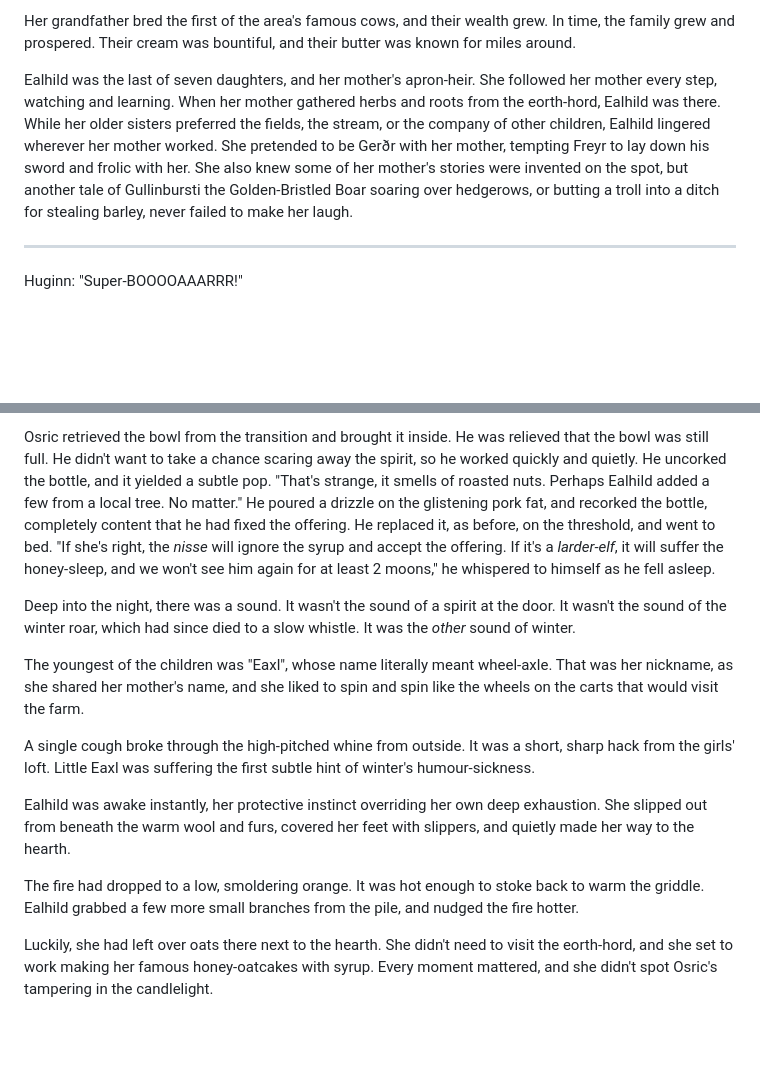
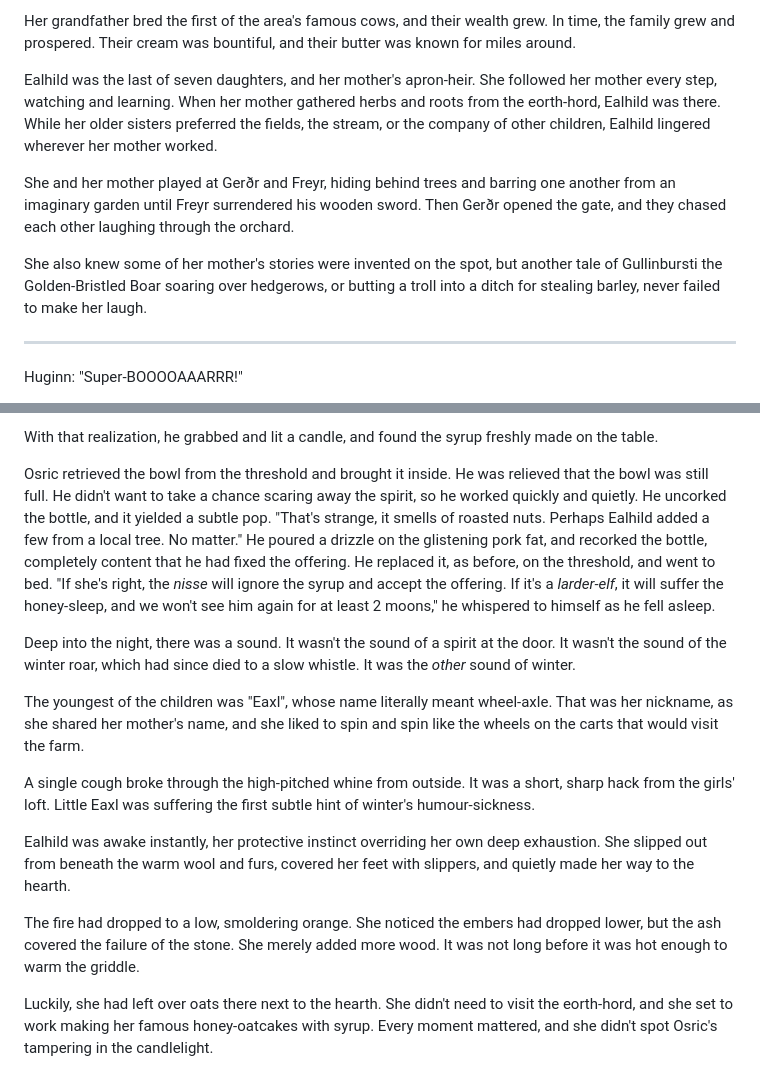
Before and after one commit to vaughan99/novels, a Markdown page: The Cynn - Strangers To Wyrd/manuscript/02010_chapter2.1.md, 2 parts joined by grey strips. Rendered like a GitHub page; blank space fills up the shorter version.

```diff
--- a/The Cynn - Strangers To Wyrd/manuscript/02010_chapter2.1.md
+++ b/The Cynn - Strangers To Wyrd/manuscript/02010_chapter2.1.md
@@ -42,7 +44,11 @@ He lost his brother and several friends in that battle, and he constructed a new
 
 Her grandfather bred the first of the area's famous cows, and their wealth grew. In time, the family grew and prospered. Their cream was bountiful, and their butter was known for miles around.
 
-Ealhild was the last of seven daughters, and her mother's apron-heir. She followed her mother every step, watching and learning. When her mother gathered herbs and roots from the eorth-hord, Ealhild was there. While her older sisters preferred the fields, the stream, or the company of other children, Ealhild lingered wherever her mother worked. She pretended to be Gerðr with her mother, tempting Freyr to lay down his sword and frolic with her. She also knew some of her mother's stories were invented on the spot, but another tale of Gullinbursti the Golden-Bristled Boar soaring over hedgerows, or butting a troll into a ditch for stealing barley, never failed to make her laugh.
+Ealhild was the last of seven daughters, and her mother's apron-heir. She followed her mother every step, watching and learning. When her mother gathered herbs and roots from the eorth-hord, Ealhild was there. While her older sisters preferred the fields, the stream, or the company of other children, Ealhild lingered wherever her mother worked.
+
+She and her mother played at Gerðr and Freyr, hiding behind trees and barring one another from an imaginary garden until Freyr surrendered his wooden sword. Then Gerðr opened the gate, and they chased each other laughing through the orchard.
+
+She also knew some of her mother's stories were invented on the spot, but another tale of Gullinbursti the Golden-Bristled Boar soaring over hedgerows, or butting a troll into a ditch for stealing barley, never failed to make her laugh.
 
 ---
 
@@ -157,5 +177,7 @@ Osric stayed up, worried about what he had just seen. He had never had reason to
 
-Osric retrieved the bowl from the transition and brought it inside. He was relieved that the bowl was still full. He didn't want to take a chance scaring away the spirit, so he worked quickly and quietly. He uncorked the bottle, and it yielded a subtle pop. "That's strange, it smells of roasted nuts. Perhaps Ealhild added a few from a local tree. No matter." He poured a drizzle on the glistening pork fat, and recorked the bottle, completely content that he had fixed the offering. He replaced it, as before, on the threshold, and went to bed. "If she's right, the _nisse_ will ignore the syrup and accept the offering. If it's a _larder-elf_, it will suffer the honey-sleep, and we won't see him again for at least 2 moons," he whispered to himself as he fell asleep.
+With that realization, he grabbed and lit a candle, and found the syrup freshly made on the table.
+
+Osric retrieved the bowl from the threshold and brought it inside. He was relieved that the bowl was still full. He didn't want to take a chance scaring away the spirit, so he worked quickly and quietly. He uncorked the bottle, and it yielded a subtle pop. "That's strange, it smells of roasted nuts. Perhaps Ealhild added a few from a local tree. No matter." He poured a drizzle on the glistening pork fat, and recorked the bottle, completely content that he had fixed the offering. He replaced it, as before, on the threshold, and went to bed. "If she's right, the _nisse_ will ignore the syrup and accept the offering. If it's a _larder-elf_, it will suffer the honey-sleep, and we won't see him again for at least 2 moons," he whispered to himself as he fell asleep.
 
 Deep into the night, there was a sound. It wasn't the sound of a spirit at the door. It wasn't the sound of the winter roar, which had since died to a slow whistle. It was the *other* sound of winter.
 
@@ -165,7 +187,7 @@ A single cough broke through the high-pitched whine from outside. It was a short
 
 Ealhild was awake instantly, her protective instinct overriding her own deep exhaustion. She slipped out from beneath the warm wool and furs, covered her feet with slippers, and quietly made her way to the hearth.
 
-The fire had dropped to a low, smoldering orange. It was hot enough to stoke back to warm the griddle. Ealhild grabbed a few more small branches from the pile, and nudged the fire hotter.
+The fire had dropped to a low, smoldering orange. She noticed the embers had dropped lower, but the ash covered the failure of the stone. She merely added more wood. It was not long before it was hot enough to warm the griddle.
 
 Luckily, she had left over oats there next to the hearth. She didn't need to visit the eorth-hord, and she set to work making her famous honey-oatcakes with syrup. Every moment mattered, and she didn't spot Osric's tampering in the candlelight.
 
```
Also changed, not shown: other parts of The Cynn - Strangers To Wyrd/manuscript/02010_chapter2.1.md (+24 -8 lines).
